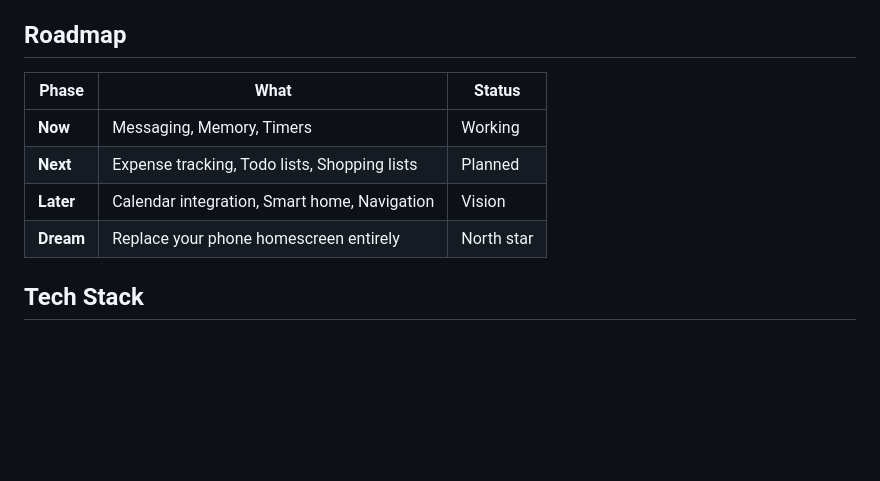
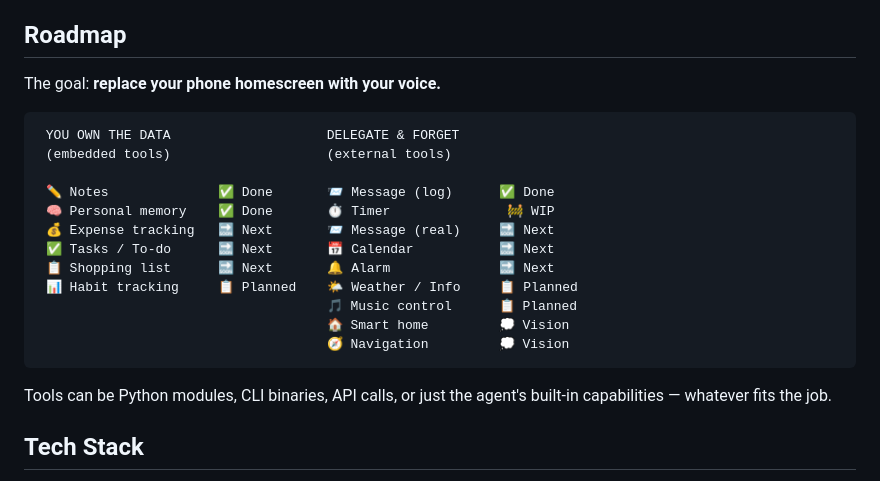
Before and after one commit to kimwwk/voice-first-driver, a Markdown page: README.md, the part around the change. Drawn GitHub-style; blank space fills up the shorter version.

Commit message:
Update roadmap: honest status, hybrid tool approach
- Timer marked WIP (logs but doesn't notify yet)
- Clarify tools are not Python-only — can be CLI, API, or agent built-ins

Co-Authored-By: Claude Opus 4.6 (1M context) <noreply@anthropic.com>

````diff
--- a/README.md
+++ b/README.md
@@ -124,12 +124,24 @@ Restart the server. The agent automatically discovers it and can use it:
 
 ## Roadmap
 
-| Phase | What | Status |
-|-------|------|--------|
-| **Now** | Messaging, Memory, Timers | Working |
-| **Next** | Expense tracking, Todo lists, Shopping lists | Planned |
-| **Later** | Calendar integration, Smart home, Navigation | Vision |
-| **Dream** | Replace your phone homescreen entirely | North star |
+The goal: **replace your phone homescreen with your voice.**
+
+```
+ YOU OWN THE DATA                    DELEGATE & FORGET
+ (embedded tools)                    (external tools)
+
+ ✏️ Notes              ✅ Done       📨 Message (log)      ✅ Done
+ 🧠 Personal memory    ✅ Done       ⏱ Timer               🚧 WIP
+ 💰 Expense tracking   🔜 Next       📨 Message (real)     🔜 Next
+ ✅ Tasks / To-do      🔜 Next       📅 Calendar           🔜 Next
+ 📋 Shopping list      🔜 Next       🔔 Alarm              🔜 Next
+ 📊 Habit tracking     📋 Planned    🌤 Weather / Info     📋 Planned
+                                     🎵 Music control      📋 Planned
+                                     🏠 Smart home         💭 Vision
+                                     🧭 Navigation         💭 Vision
+```
+
+Tools can be Python modules, CLI binaries, API calls, or just the agent's built-in capabilities — whatever fits the job.
 
 ## Tech Stack
 
````
